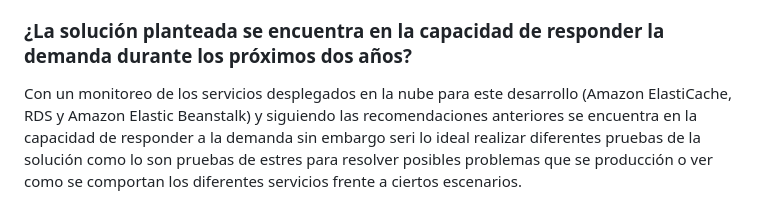
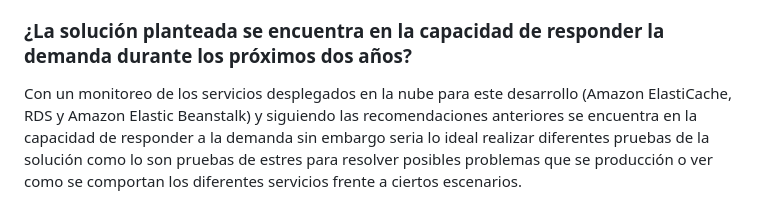
Before and after one commit to camiloV32/cargo-express, a Markdown page: README.md, the part around the change. Drawn GitHub-style.

```diff
--- a/README.md
+++ b/README.md
@@ -169,4 +169,4 @@ bidireccional entre el servidor y el cliente, y Redis como base de datos en memo
 Estar monitoreando constantemente los servicios cloud en los que se va a desplegar esta aplicación ya que si hay mucha demanda de recursos es posible que el servidor se vea afectado en rendimiento e incluso podria provocar errores por no ser capaz de procesar las solicitudes, tambien se recomiendaquew se configure el servidor para que gradualmente responda a la demanda de recursos (Auto Scaling)
 
 ### ¿La solución planteada se encuentra en la capacidad de responder la demanda durante los próximos dos años?
-Con un monitoreo de los servicios desplegados en la nube para este desarrollo (Amazon ElastiCache, RDS y Amazon Elastic Beanstalk) y siguiendo las recomendaciones anteriores se encuentra en la capacidad de responder a la demanda sin embargo seri lo ideal realizar diferentes pruebas de la solución como lo son pruebas de estres para resolver posibles problemas que se producción o ver como se comportan los diferentes servicios frente a ciertos escenarios.
+Con un monitoreo de los servicios desplegados en la nube para este desarrollo (Amazon ElastiCache, RDS y Amazon Elastic Beanstalk) y siguiendo las recomendaciones anteriores se encuentra en la capacidad de responder a la demanda sin embargo seria lo ideal realizar diferentes pruebas de la solución como lo son pruebas de estres para resolver posibles problemas que se producción o ver como se comportan los diferentes servicios frente a ciertos escenarios.
```
